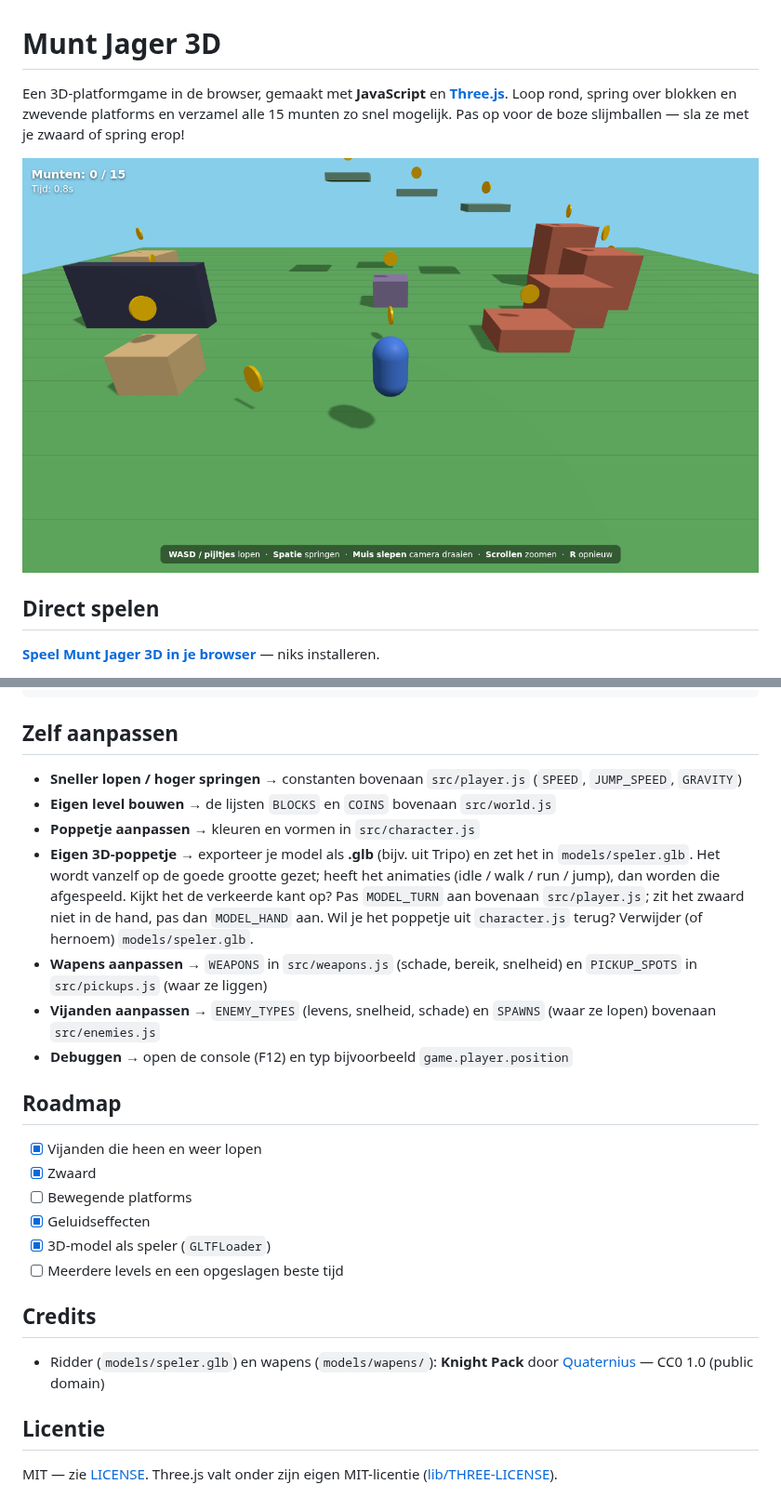
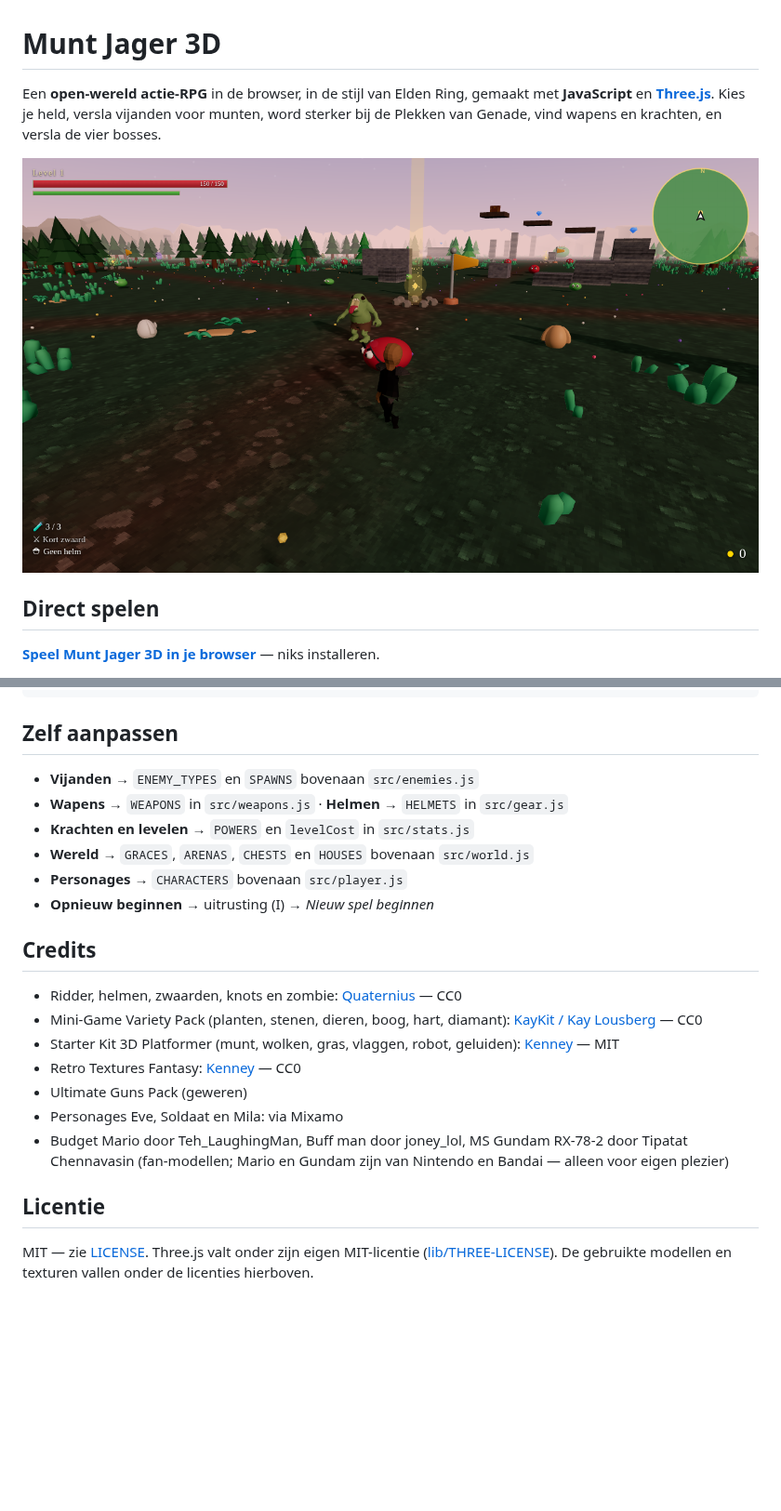
Before and after one commit to stoertjeomar/munt-jager-3d, a Markdown page: README.md, 2 parts joined by grey strips. Shown at 93% size. Drawn GitHub-style; pictures changed too: docs/screenshot.png; blank space fills up the shorter version.

```diff
--- a/README.md
+++ b/README.md
@@ -1,8 +1,8 @@
 # Munt Jager 3D
 
-Een 3D-platformgame in de browser, gemaakt met **JavaScript** en **[Three.js](https://threejs.org/)**.
-Loop rond, spring over blokken en zwevende platforms en verzamel alle 15 munten zo snel mogelijk.
-Pas op voor de boze slijmballen — sla ze met je zwaard of spring erop!
+Een **open-wereld actie-RPG** in de browser, in de stijl van Elden Ring, gemaakt met **JavaScript** en **[Three.js](https://threejs.org/)**.
+Kies je held, versla vijanden voor munten, word sterker bij de Plekken van Genade, vind wapens en krachten,
+en versla de vier bosses.
 
 ![Screenshot van Munt Jager 3D](docs/screenshot.png)
 
@@ -94,30 +99,25 @@ munt-jager-3d/
 
 ## Zelf aanpassen
 
-- **Sneller lopen / hoger springen** → constanten bovenaan `src/player.js` (`SPEED`, `JUMP_SPEED`, `GRAVITY`)
-- **Eigen level bouwen** → de lijsten `BLOCKS` en `COINS` bovenaan `src/world.js`
-- **Poppetje aanpassen** → kleuren en vormen in `src/character.js`
-- **Eigen 3D-poppetje** → exporteer je model als **.glb** (bijv. uit Tripo) en zet het in `models/speler.glb`.
-  Het wordt vanzelf op de goede grootte gezet; heeft het animaties (idle / walk / run / jump), dan worden die afgespeeld.
-  Kijkt het de verkeerde kant op? Pas `MODEL_TURN` aan bovenaan `src/player.js`; zit het zwaard niet in de hand, pas dan `MODEL_HAND` aan.
-  Wil je het poppetje uit `character.js` terug? Verwijder (of hernoem) `models/speler.glb`.
-- **Wapens aanpassen** → `WEAPONS` in `src/weapons.js` (schade, bereik, snelheid) en `PICKUP_SPOTS` in `src/pickups.js` (waar ze liggen)
-- **Vijanden aanpassen** → `ENEMY_TYPES` (levens, snelheid, schade) en `SPAWNS` (waar ze lopen) bovenaan `src/enemies.js`
-- **Debuggen** → open de console (F12) en typ bijvoorbeeld `game.player.position`
-
-## Roadmap
-
-- [x] Vijanden die heen en weer lopen
-- [x] Zwaard
-- [ ] Bewegende platforms
-- [x] Geluidseffecten
-- [x] 3D-model als speler (`GLTFLoader`)
-- [ ] Meerdere levels en een opgeslagen beste tijd
+- **Vijanden** → `ENEMY_TYPES` en `SPAWNS` bovenaan `src/enemies.js`
+- **Wapens** → `WEAPONS` in `src/weapons.js` · **Helmen** → `HELMETS` in `src/gear.js`
+- **Krachten en levelen** → `POWERS` en `levelCost` in `src/stats.js`
+- **Wereld** → `GRACES`, `ARENAS`, `CHESTS` en `HOUSES` bovenaan `src/world.js`
+- **Personages** → `CHARACTERS` bovenaan `src/player.js`
+- **Opnieuw beginnen** → uitrusting (I) → *Nieuw spel beginnen*
 
 ## Credits
 
-- Ridder (`models/speler.glb`) en wapens (`models/wapens/`): **Knight Pack** door [Quaternius](https://quaternius.com) — CC0 1.0 (public domain)
+- Ridder, helmen, zwaarden, knots en zombie: [Quaternius](https://quaternius.com) — CC0
+- Mini-Game Variety Pack (planten, stenen, dieren, boog, hart, diamant): [KayKit / Kay Lousberg](https://kaylousberg.com) — CC0
+- Starter Kit 3D Platformer (munt, wolken, gras, vlaggen, robot, geluiden): [Kenney](https://kenney.nl) — MIT
+- Retro Textures Fantasy: [Kenney](https://kenney.nl) — CC0
+- Ultimate Guns Pack (geweren)
+- Personages Eve, Soldaat en Mila: via Mixamo
+- Budget Mario door Teh_LaughingMan, Buff man door joney_lol, MS Gundam RX-78-2 door Tipatat Chennavasin
+  (fan-modellen; Mario en Gundam zijn van Nintendo en Bandai — alleen voor eigen plezier)
 
 ## Licentie
 
 MIT — zie [LICENSE](LICENSE). Three.js valt onder zijn eigen MIT-licentie ([lib/THREE-LICENSE](lib/THREE-LICENSE)).
+De gebruikte modellen en texturen vallen onder de licenties hierboven.
```
Also changed, not shown: other parts of README.md (+56 -51 lines), 7 other files.
